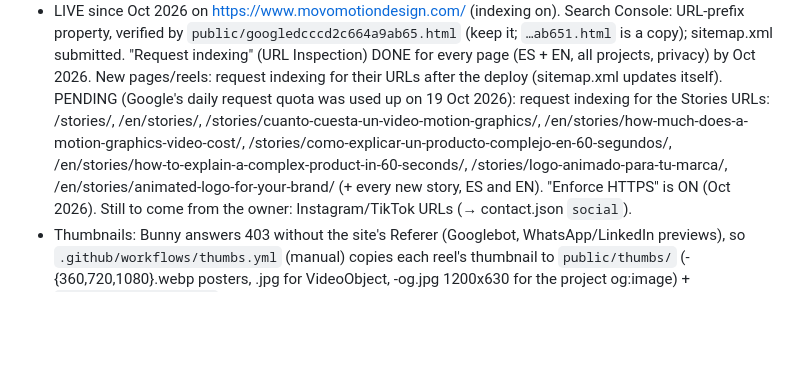
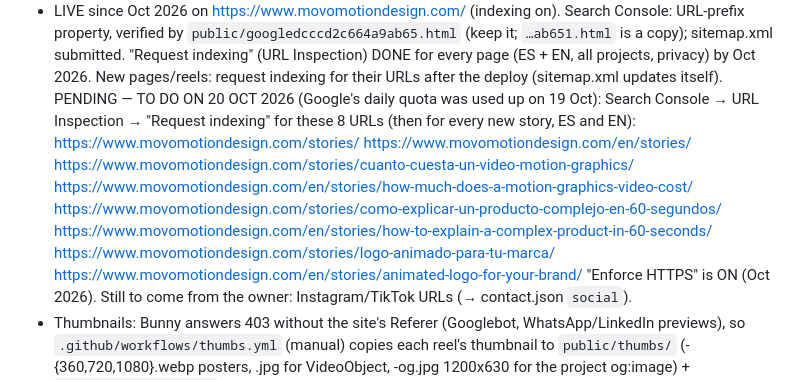
Before and after one commit to publifix/movo, a Markdown page: CLAUDE.md, the part around the change. GitHub-like rendering; blank space fills up the shorter version.

Commit message:
CLAUDE.md: the 8 Stories URLs to request indexing on 20 Oct 2026
Co-Authored-By: Claude Opus 5.5 <noreply@anthropic.com>
Claude-Session: https://claude.ai/code/session_01DdJBUHfmDGz3zRD1HSGuw1

```diff
--- a/CLAUDE.md
+++ b/CLAUDE.md
@@ -182,11 +182,16 @@ Static site built with Vite, deployed to GitHub Pages on the custom domain https
   verified by `public/googledcccd2c664a9ab65.html` (keep it; `…ab651.html` is a copy); sitemap.xml submitted.
   "Request indexing" (URL Inspection) DONE for every page (ES + EN, all projects, privacy) by Oct 2026.
   New pages/reels: request indexing for their URLs after the deploy (sitemap.xml updates itself).
-  PENDING (Google's daily request quota was used up on 19 Oct 2026): request indexing for the Stories URLs:
-  /stories/, /en/stories/, /stories/cuanto-cuesta-un-video-motion-graphics/,
-  /en/stories/how-much-does-a-motion-graphics-video-cost/, /stories/como-explicar-un-producto-complejo-en-60-segundos/,
-  /en/stories/how-to-explain-a-complex-product-in-60-seconds/, /stories/logo-animado-para-tu-marca/,
-  /en/stories/animated-logo-for-your-brand/ (+ every new story, ES and EN).
+  PENDING — TO DO ON 20 OCT 2026 (Google's daily quota was used up on 19 Oct): Search Console → URL Inspection →
+  "Request indexing" for these 8 URLs (then for every new story, ES and EN):
+    https://www.movomotiondesign.com/stories/
+    https://www.movomotiondesign.com/en/stories/
+    https://www.movomotiondesign.com/stories/cuanto-cuesta-un-video-motion-graphics/
+    https://www.movomotiondesign.com/en/stories/how-much-does-a-motion-graphics-video-cost/
+    https://www.movomotiondesign.com/stories/como-explicar-un-producto-complejo-en-60-segundos/
+    https://www.movomotiondesign.com/en/stories/how-to-explain-a-complex-product-in-60-seconds/
+    https://www.movomotiondesign.com/stories/logo-animado-para-tu-marca/
+    https://www.movomotiondesign.com/en/stories/animated-logo-for-your-brand/
   "Enforce HTTPS" is ON (Oct 2026). Still to come from the owner: Instagram/TikTok URLs (→ contact.json `social`).
 - Thumbnails: Bunny answers 403 without the site's Referer (Googlebot, WhatsApp/LinkedIn previews), so
   `.github/workflows/thumbs.yml` (manual) copies each reel's thumbnail to `public/thumbs/` (<slug>-{360,720,1080}.webp
```
